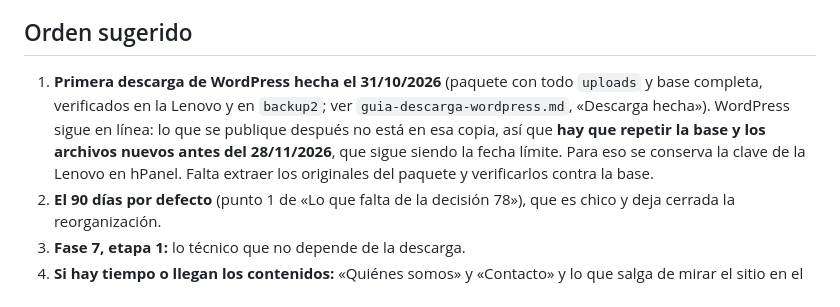
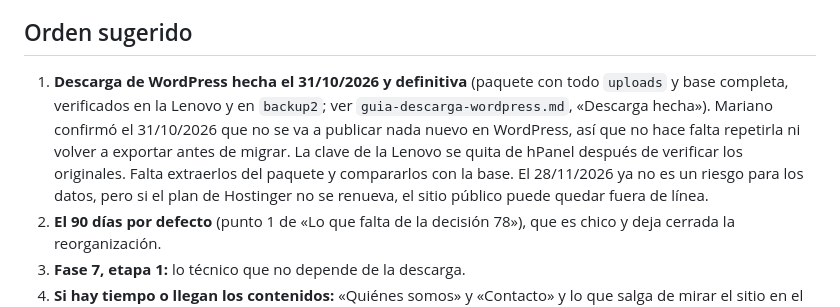
Before and after one commit to mareanovazquez/evaristo-cultural-cms, a Markdown page: docs/plan-proximos-pasos.md, the part around the change. Drawn GitHub-style.

```diff
--- a/docs/plan-proximos-pasos.md
+++ b/docs/plan-proximos-pasos.md
@@ -51,7 +51,7 @@
 
 ## Orden sugerido
 
-1. **Primera descarga de WordPress hecha el 31/10/2026** (paquete con todo `uploads` y base completa, verificados en la Lenovo y en `backup2`; ver `guia-descarga-wordpress.md`, «Descarga hecha»). WordPress sigue en línea: lo que se publique después no está en esa copia, así que **hay que repetir la base y los archivos nuevos antes del 28/11/2026**, que sigue siendo la fecha límite. Para eso se conserva la clave de la Lenovo en hPanel. Falta extraer los originales del paquete y verificarlos contra la base.
+1. **Descarga de WordPress hecha el 31/10/2026 y definitiva** (paquete con todo `uploads` y base completa, verificados en la Lenovo y en `backup2`; ver `guia-descarga-wordpress.md`, «Descarga hecha»). Mariano confirmó el 31/10/2026 que no se va a publicar nada nuevo en WordPress, así que no hace falta repetirla ni volver a exportar antes de migrar. La clave de la Lenovo se quita de hPanel después de verificar los originales. Falta extraerlos del paquete y compararlos con la base. El 28/11/2026 ya no es un riesgo para los datos, pero si el plan de Hostinger no se renueva, el sitio público puede quedar fuera de línea.
 2. **El 90 días por defecto** (punto 1 de «Lo que falta de la decisión 78»), que es chico y deja cerrada la reorganización.
 3. **Fase 7, etapa 1:** lo técnico que no depende de la descarga.
 4. **Si hay tiempo o llegan los contenidos:** «Quiénes somos» y «Contacto» y lo que salga de mirar el sitio en el navegador.
```
Also changed, not shown: CLAUDE.md (+1 -1 lines), docs/pendientes.md (+1 -1 lines).
